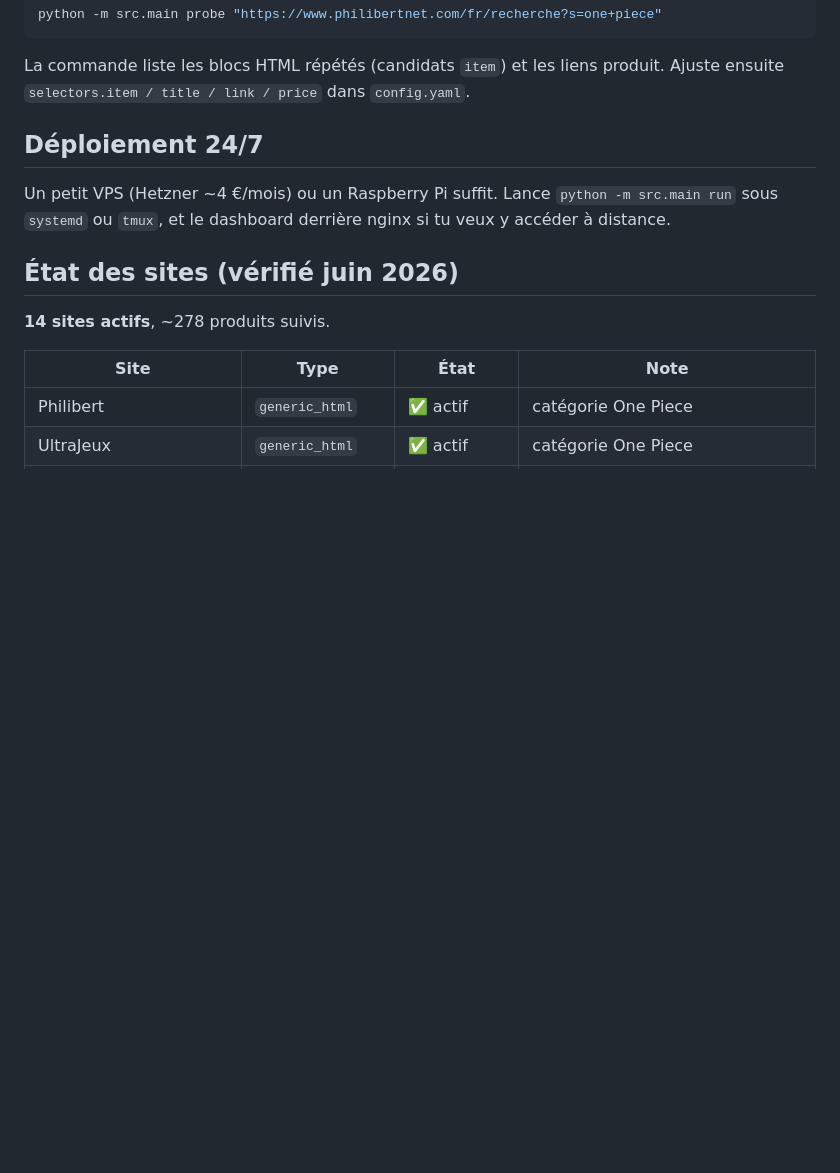
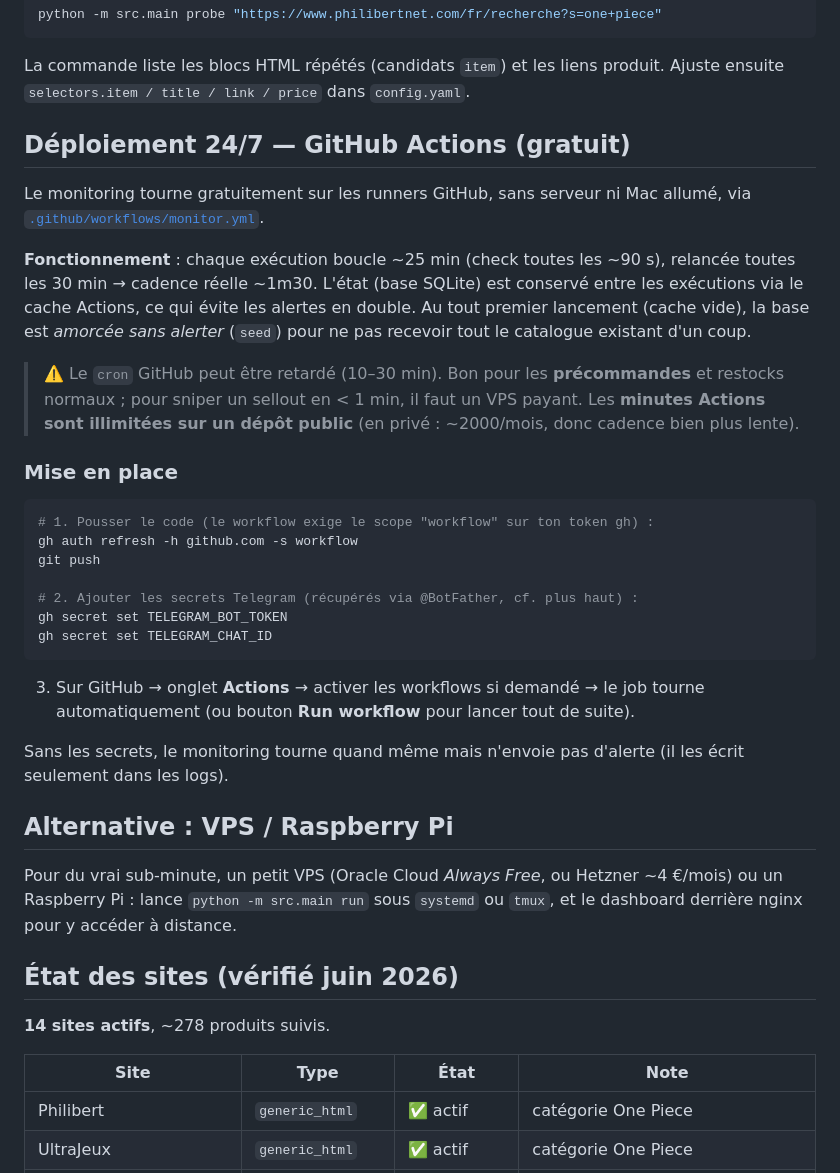
Before and after one commit to ggpujol-hash/op-finder, a Markdown page: README.md, the part around the change. GitHub-like rendering; blank space fills up the shorter version.

Commit message:
Document GitHub Actions deployment
Co-Authored-By: Claude Opus 4.8 <noreply@anthropic.com>

````diff
--- a/README.md
+++ b/README.md
@@ -67,10 +67,45 @@ python -m src.main probe "https://www.philibertnet.com/fr/recherche?s=one+piece"
 La commande liste les blocs HTML répétés (candidats `item`) et les liens produit.
 Ajuste ensuite `selectors.item / title / link / price` dans `config.yaml`.
 
-## Déploiement 24/7
+## Déploiement 24/7 — GitHub Actions (gratuit)
 
-Un petit VPS (Hetzner ~4 €/mois) ou un Raspberry Pi suffit. Lance `python -m src.main run`
-sous `systemd` ou `tmux`, et le dashboard derrière nginx si tu veux y accéder à distance.
+Le monitoring tourne gratuitement sur les runners GitHub, sans serveur ni Mac
+allumé, via [`.github/workflows/monitor.yml`](.github/workflows/monitor.yml).
+
+**Fonctionnement** : chaque exécution boucle ~25 min (check toutes les ~90 s),
+relancée toutes les 30 min → cadence réelle ~1m30. L'état (base SQLite) est
+conservé entre les exécutions via le cache Actions, ce qui évite les alertes en
+double. Au tout premier lancement (cache vide), la base est *amorcée sans alerter*
+(`seed`) pour ne pas recevoir tout le catalogue existant d'un coup.
+
+> ⚠️ Le `cron` GitHub peut être retardé (10–30 min). Bon pour les **précommandes**
+> et restocks normaux ; pour sniper un sellout en < 1 min, il faut un VPS payant.
+> Les **minutes Actions sont illimitées sur un dépôt public** (en privé : ~2000/mois,
+> donc cadence bien plus lente).
+
+### Mise en place
+
+```bash
+# 1. Pousser le code (le workflow exige le scope "workflow" sur ton token gh) :
+gh auth refresh -h github.com -s workflow
+git push
+
+# 2. Ajouter les secrets Telegram (récupérés via @BotFather, cf. plus haut) :
+gh secret set TELEGRAM_BOT_TOKEN
+gh secret set TELEGRAM_CHAT_ID
+```
+
+3. Sur GitHub → onglet **Actions** → activer les workflows si demandé → le job
+   tourne automatiquement (ou bouton **Run workflow** pour lancer tout de suite).
+
+Sans les secrets, le monitoring tourne quand même mais n'envoie pas d'alerte
+(il les écrit seulement dans les logs).
+
+## Alternative : VPS / Raspberry Pi
+
+Pour du vrai sub-minute, un petit VPS (Oracle Cloud *Always Free*, ou Hetzner
+~4 €/mois) ou un Raspberry Pi : lance `python -m src.main run` sous `systemd` ou
+`tmux`, et le dashboard derrière nginx pour y accéder à distance.
 
 ## État des sites (vérifié juin 2026)
 
````
